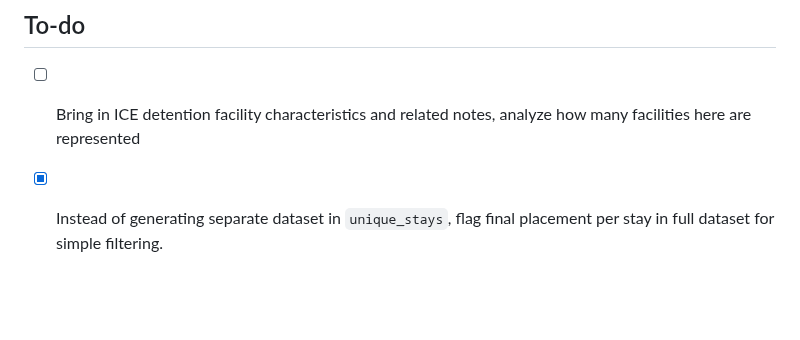
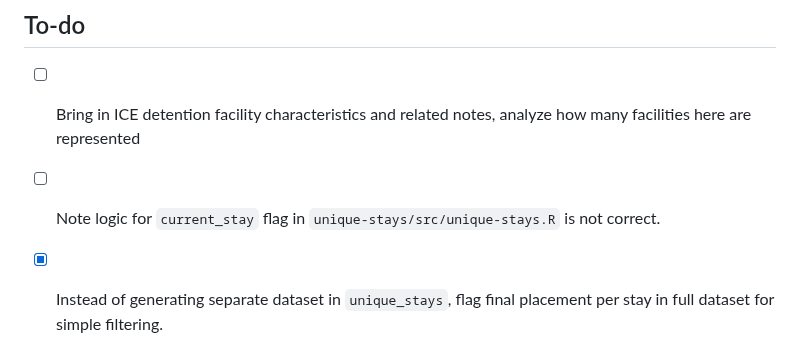
Before and after one commit to UWCHR/ice-detain, a Markdown page: README.md, the part around the change. Drawn GitHub-style; blank space fills up the shorter version.

```diff
--- a/README.md
+++ b/README.md
@@ -104,6 +104,7 @@ UWCHR is grateful to [Prof. David Hausman](https://www.david-hausman.com/) and t
 ## To-do
 
 - [ ] Bring in ICE detention facility characteristics and related notes, analyze how many facilities here are represented
+- [ ] Note logic for `current_stay` flag in `unique-stays/src/unique-stays.R` is not correct.
 - [x] Instead of generating separate dataset in `unique_stays`, flag final placement per stay in full dataset for simple filtering.
 - [x] Create `docs/` and associated tasks
 - [x] Create `stayid` key value for record blocs representing unique stays (combination of `anonymized_identifier`, `stay_book_in_date_time`).
```
